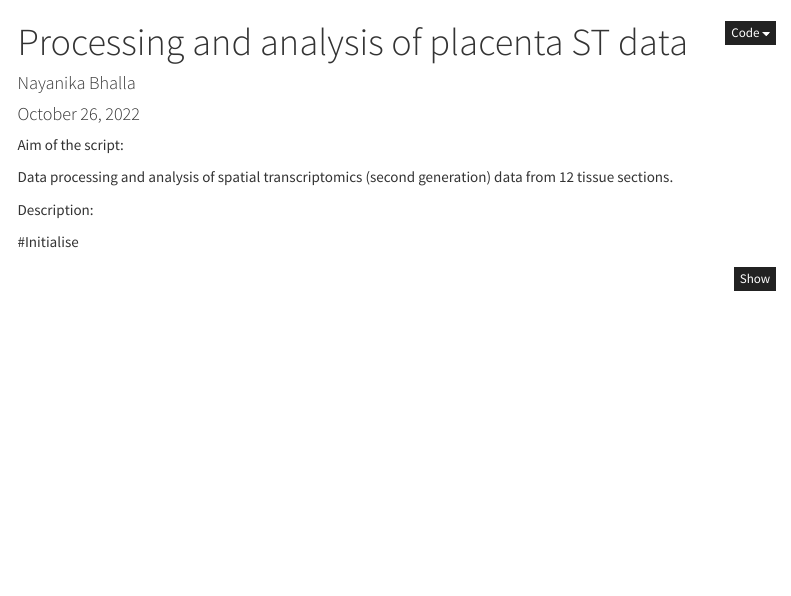
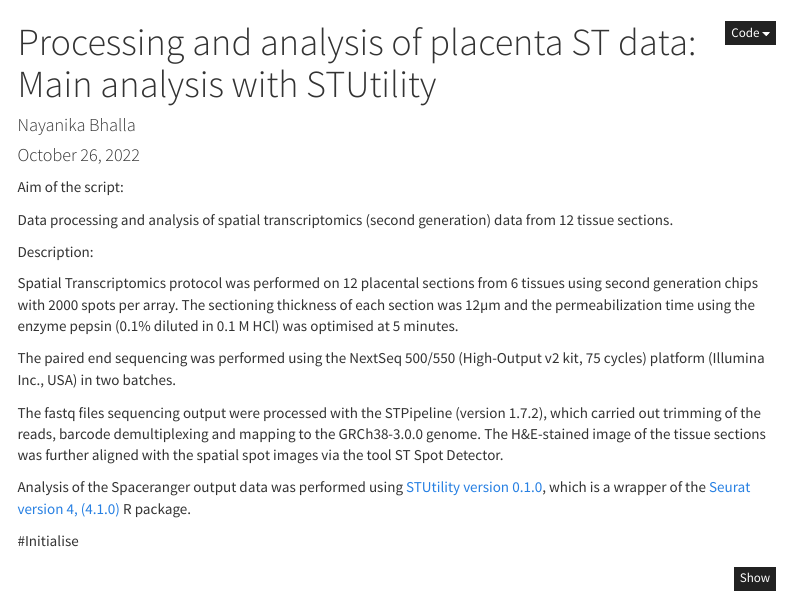
Before and after one commit to okazakib/st-placenta, an R Markdown document (main_analysis.rmd): the page in a window 1100 px wide, from its top. Rendered offline with R 4.5, knitr and Pandoc, with nearby package versions; some code elsewhere in the file could not run offline; a font, style sheet, LaTeX package, included part or bibliography that could not be used is replaced or left out; menus at the side of the page are left out.

Commit message:
Update main_analysis.rmd

```diff
--- a/main_analysis.rmd
+++ b/main_analysis.rmd
@@ -1,5 +1,5 @@
 ---
-title: "Processing and analysis of placenta ST data"
+title: "Processing and analysis of placenta ST data: Main analysis with STUtility"
 author: "Nayanika Bhalla"
 date: '`r format(Sys.Date(), "%B %d, %Y")`'
 output:
@@ -21,6 +21,13 @@ Data processing and analysis of spatial transcriptomics (second generation) data
 
 Description:
 
+Spatial Transcriptomics protocol was performed on 12 placental sections from 6 tissues using second generation chips with 2000 spots per array. The sectioning thickness of each section was 12µm and the permeabilization time using the enzyme pepsin (0.1% diluted in 0.1 M HCl) was optimised at 5 minutes.
+
+The paired end sequencing was performed using the NextSeq 500/550 (High-Output v2 kit, 75 cycles) platform (Illumina Inc., USA) in two batches.
+
+The fastq files sequencing output were processed with the STPipeline (version 1.7.2), which carried out trimming of the reads, barcode demultiplexing and mapping to the GRCh38-3.0.0 genome. The H&E-stained image of the tissue sections was further aligned with the spatial spot images via the tool ST Spot Detector.
+
+Analysis of the Spaceranger output data was performed using [STUtility version 0.1.0](https://ludvigla.github.io/STUtility_web_site/index.html), which is a wrapper of the [Seurat version 4, (4.1.0)](https://satijalab.org/seurat/) R package.
 
 #Initialise
 
```
